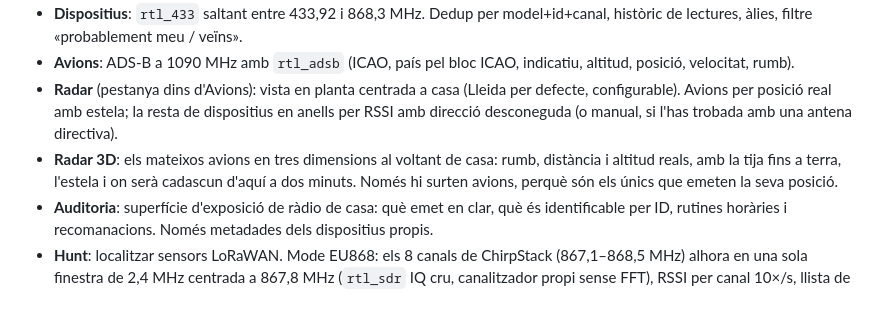
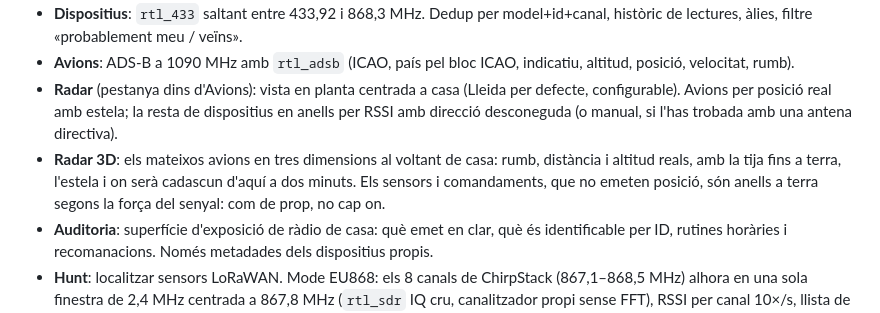
Before and after one commit to Celtico/rtlsdr-scanner, a Markdown page: README.ca.md, the part around the change. Rendered like a GitHub page.

```diff
--- a/README.ca.md
+++ b/README.ca.md
@@ -9,7 +9,7 @@ Aplicació web local per descobrir quins senyals de ràdio hi ha a casa amb un *
 - **Dispositius**: `rtl_433` saltant entre 433,92 i 868,3 MHz. Dedup per model+id+canal, històric de lectures, àlies, filtre «probablement meu / veïns».
 - **Avions**: ADS-B a 1090 MHz amb `rtl_adsb` (ICAO, país pel bloc ICAO, indicatiu, altitud, posició, velocitat, rumb).
 - **Radar** (pestanya dins d'Avions): vista en planta centrada a casa (Lleida per defecte, configurable). Avions per posició real amb estela; la resta de dispositius en anells per RSSI amb direcció desconeguda (o manual, si l'has trobada amb una antena directiva).
-- **Radar 3D**: els mateixos avions en tres dimensions al voltant de casa: rumb, distància i altitud reals, amb la tija fins a terra, l'estela i on serà cadascun d'aquí a dos minuts. Només hi surten avions, perquè són els únics que emeten la seva posició.
+- **Radar 3D**: els mateixos avions en tres dimensions al voltant de casa: rumb, distància i altitud reals, amb la tija fins a terra, l'estela i on serà cadascun d'aquí a dos minuts. Els sensors i comandaments, que no emeten posició, són anells a terra segons la força del senyal: com de prop, no cap on.
 - **Auditoria**: superfície d'exposició de ràdio de casa: què emet en clar, què és identificable per ID, rutines horàries i recomanacions. Només metadades dels dispositius propis.
 - **Hunt**: localitzar sensors LoRaWAN. Mode EU868: els 8 canals de ChirpStack (867,1–868,5 MHz) alhora en una sola finestra de 2,4 MHz centrada a 867,8 MHz (`rtl_sdr` IQ cru, canalitzador propi sense FFT), RSSI per canal 10×/s, llista de ràfegues amb canal i nivell, pic màxim, to sonor tipus detector de metalls amb «tic» a cada ràfega i volum, guany ajustable en calent. Mode alternatiu d'una sola freqüència (250 kHz).
 - **Satèl·lits**: passos de NOAA-15/19 (APT) i Meteor-M2 3/4 (LRPT) sobre casa amb TLE de Celestrak (SGP4 via `satellite.js`), programació de captures que llancen **SatDump** pel `manager` i galeria de les imatges descodificades a `data/satellite/`.
```
Also changed, not shown: README.md (+1 -1 lines), docs/screenshots/radar-3d.png, 2 other files.
